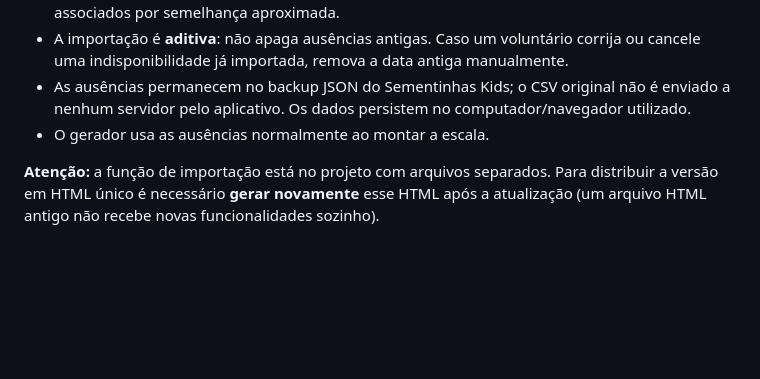
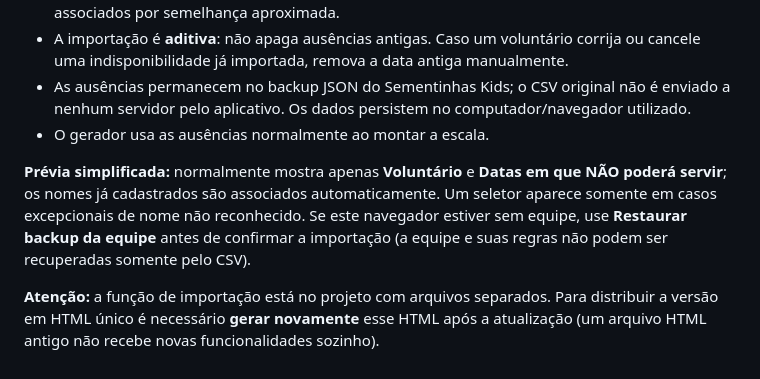
Before and after one commit to jhlb7sp/sementinhas-kids, a Markdown page: README.md, the part around the change. Drawn GitHub-style; blank space fills up the shorter version.

Commit message:
docs: explica prévia simplificada e dependência de cadastro local

```diff
--- a/README.md
+++ b/README.md
@@ -133,4 +133,6 @@ Não é necessário hospedar o sistema. Os voluntários respondem ao Google Form
 - As ausências permanecem no backup JSON do Sementinhas Kids; o CSV original não é enviado a nenhum servidor pelo aplicativo. Os dados persistem no computador/navegador utilizado.
 - O gerador usa as ausências normalmente ao montar a escala.
 
+**Prévia simplificada:** normalmente mostra apenas **Voluntário** e **Datas em que NÃO poderá servir**; os nomes já cadastrados são associados automaticamente. Um seletor aparece somente em casos excepcionais de nome não reconhecido. Se este navegador estiver sem equipe, use **Restaurar backup da equipe** antes de confirmar a importação (a equipe e suas regras não podem ser recuperadas somente pelo CSV).
+
 **Atenção:** a função de importação está no projeto com arquivos separados. Para distribuir a versão em HTML único é necessário **gerar novamente** esse HTML após a atualização (um arquivo HTML antigo não recebe novas funcionalidades sozinho).
```
